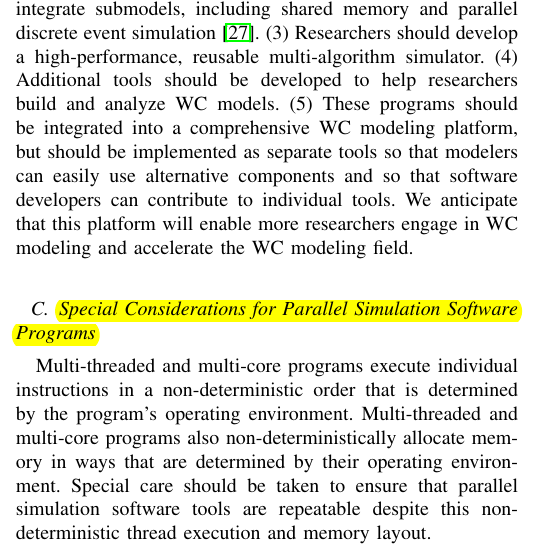
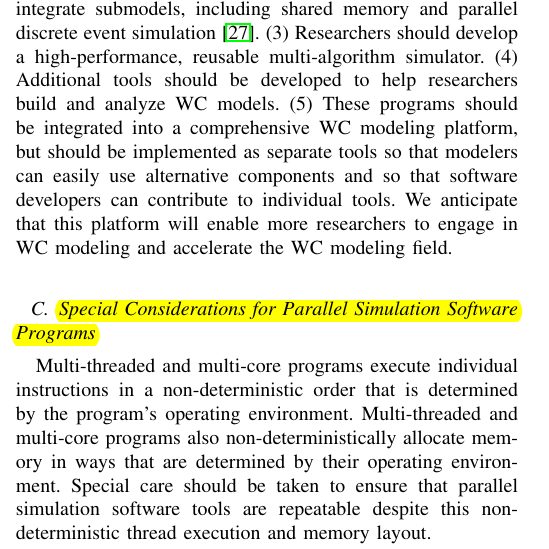
Before and after one commit to 0u812/ieee-reproducibility-paper, a LaTeX paper (model_reproducibility.tex): part of one column of page 3 of 6, cut so that both start at the same text. Compiled offline with pdfLaTeX.

Commit message:
fix typo

```diff
--- a/model_reproducibility.tex
+++ b/model_reproducibility.tex
@@ -525,7 +525,7 @@ Furthermore, we recommend that simulation software developers carefully review t
 \subsection{Special Considerations for Multi-algorithm WC Models}
 Multi-algorithm WC models strive to represent every gene and cell function by combining multiple submodels of individual cellular pathways, each represented using different mathematics and each trained using different experimental data \cite{Karr2015, macklin2014future, carrera2015build}. This multi-algorithm methodology is motivated by the desire to model biological systems as completely as possible, given our current knowledge, by simultaneously using fine-grained representations such as ODEs and coarse-grained representations such as Boolean networks to represent well- and poorly-characterized pathways.
 
-Multi-algorithm modeling is a new methodology which still lacks a strong theoretical foundation. Consequently, significant work is still needed to develop tools for building, simulating, and reproducing WC models. (1) The Hierarchical Model Composition SBML package should be extended to use the KiSAO ontology \cite{courtot2011controlled} to represent each submodel's simulation algorithm. (2) Researchers should determine how to concurrently integrate submodels that share state. Researchers are currently exploring several potential methods to concurrently integrate submodels, including shared memory and parallel discrete event simulation \cite{Goldberg2016}. (3) Researchers should develop a high-performance, reusable multi-algorithm simulator. (4) Additional tools should be developed to help researchers build and analyze WC models. (5) These programs should be integrated into a comprehensive WC modeling platform, but should be implemented as separate tools so that modelers can easily use alternative components and so that software developers can contribute to individual tools. We anticipate that this platform will enable more researchers engage in WC modeling and accelerate the WC modeling field.
+Multi-algorithm modeling is a new methodology which still lacks a strong theoretical foundation. Consequently, significant work is still needed to develop tools for building, simulating, and reproducing WC models. (1) The Hierarchical Model Composition SBML package should be extended to use the KiSAO ontology \cite{courtot2011controlled} to represent each submodel's simulation algorithm. (2) Researchers should determine how to concurrently integrate submodels that share state. Researchers are currently exploring several potential methods to concurrently integrate submodels, including shared memory and parallel discrete event simulation \cite{Goldberg2016}. (3) Researchers should develop a high-performance, reusable multi-algorithm simulator. (4) Additional tools should be developed to help researchers build and analyze WC models. (5) These programs should be integrated into a comprehensive WC modeling platform, but should be implemented as separate tools so that modelers can easily use alternative components and so that software developers can contribute to individual tools. We anticipate that this platform will enable more researchers to engage in WC modeling and accelerate the WC modeling field.
 
 \subsection{\karrcomment{Special Considerations for Parallel Simulation Software Programs}{add concrete example}}
 
```
